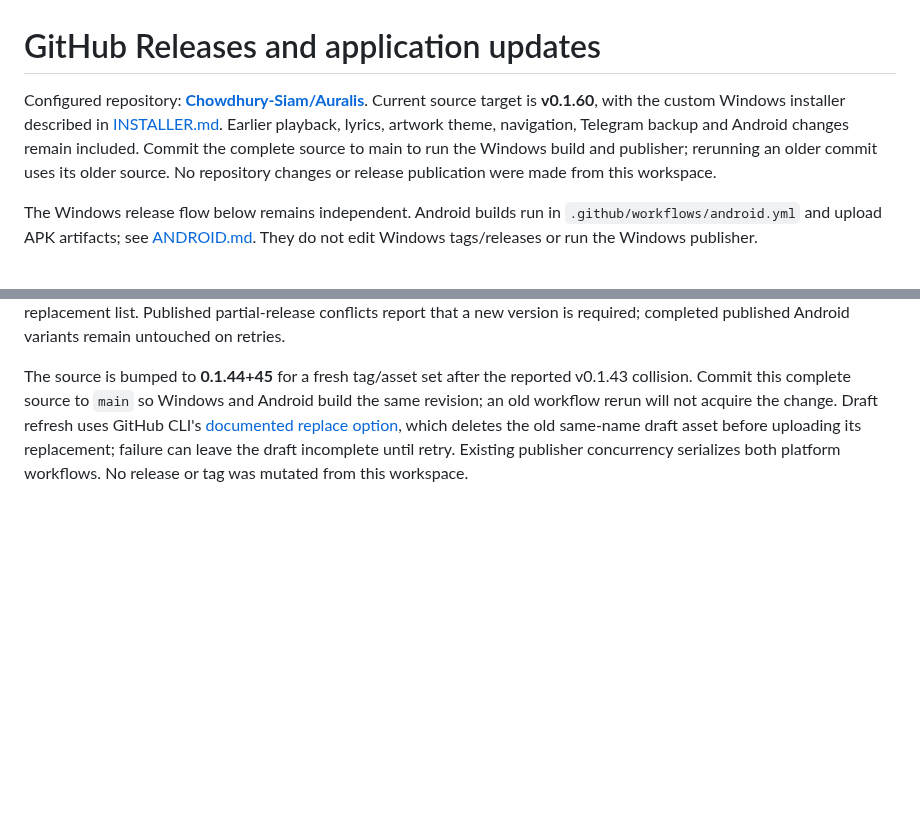
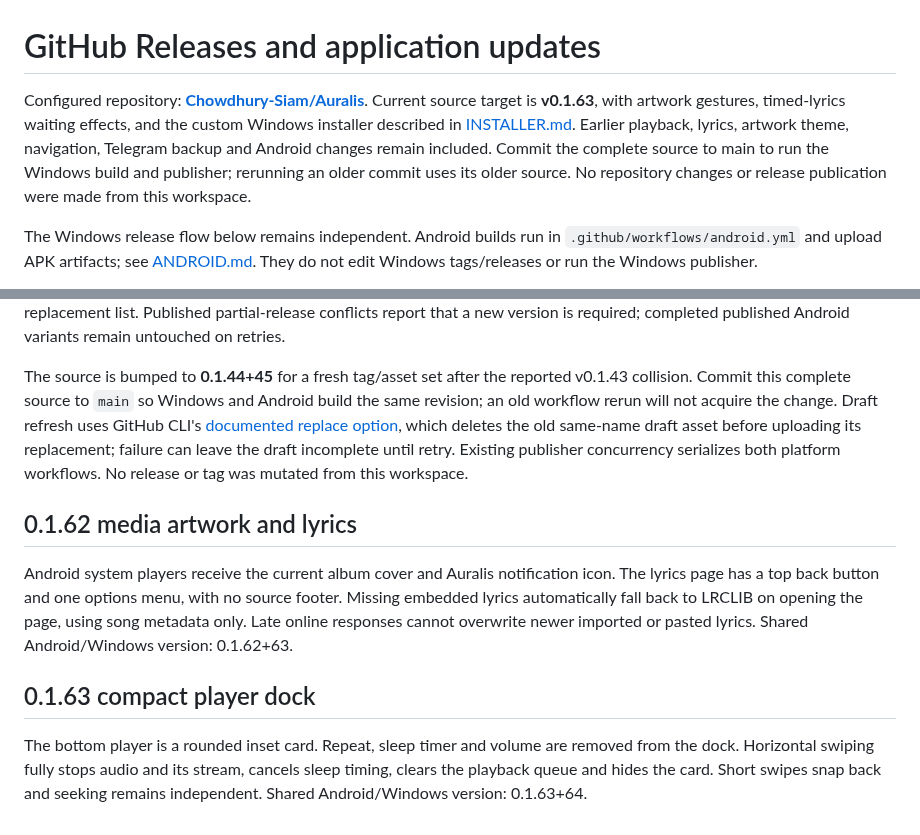
Before and after one commit to Chowdhury-Siam/Auralis, a Markdown page: docs/UPDATES.md, 2 parts joined by grey strips. Rendered like a GitHub page; blank space fills up the shorter version.

Commit message:
Small bug fixes: docs/UPDATES.md

```diff
--- a/docs/UPDATES.md
+++ b/docs/UPDATES.md
@@ -1,6 +1,6 @@
 # GitHub Releases and application updates
 
-Configured repository: **[Chowdhury-Siam/Auralis](https://github.com/Chowdhury-Siam/Auralis)**. Current source target is **v0.1.60**, with the custom Windows installer described in [INSTALLER.md](INSTALLER.md). Earlier playback, lyrics, artwork theme, navigation, Telegram backup and Android changes remain included. Commit the complete source to main to run the Windows build and publisher; rerunning an older commit uses its older source. No repository changes or release publication were made from this workspace.
+Configured repository: **[Chowdhury-Siam/Auralis](https://github.com/Chowdhury-Siam/Auralis)**. Current source target is **v0.1.63**, with artwork gestures, timed-lyrics waiting effects, and the custom Windows installer described in [INSTALLER.md](INSTALLER.md). Earlier playback, lyrics, artwork theme, navigation, Telegram backup and Android changes remain included. Commit the complete source to main to run the Windows build and publisher; rerunning an older commit uses its older source. No repository changes or release publication were made from this workspace.
 
 The Windows release flow below remains independent. Android builds run in `.github/workflows/android.yml` and upload APK artifacts; see [ANDROID.md](ANDROID.md). They do not edit Windows tags/releases or run the Windows publisher.
 
@@ -117,3 +117,11 @@ The native Windows launch regression uses a harmless GUI fixture in a path conta
 The Android publisher distinguishes unpublished drafts from published releases. A regenerated APK can differ between CI runs, including when the runner creates a new debug signing key. Missing draft files are uploaded and differing files owned by the current Android version/ABI/signing variant can be replaced, after rechecking the release is still a draft. Unchanged assets are skipped. The three current Android outputs (APK, native provenance ZIP and their checksum file) are verified against GitHub SHA-256 and sizes afterward. Windows release files, tags and other Android variants are outside this replacement list. Published partial-release conflicts report that a new version is required; completed published Android variants remain untouched on retries.
 
 The source is bumped to **0.1.44+45** for a fresh tag/asset set after the reported v0.1.43 collision. Commit this complete source to `main` so Windows and Android build the same revision; an old workflow rerun will not acquire the change. Draft refresh uses GitHub CLI's [documented replace option](https://cli.github.com/manual/gh_release_upload), which deletes the old same-name draft asset before uploading its replacement; failure can leave the draft incomplete until retry. Existing publisher concurrency serializes both platform workflows. No release or tag was mutated from this workspace.
+
+## 0.1.62 media artwork and lyrics
+
+Android system players receive the current album cover and Auralis notification icon. The lyrics page has a top back button and one options menu, with no source footer. Missing embedded lyrics automatically fall back to LRCLIB on opening the page, using song metadata only. Late online responses cannot overwrite newer imported or pasted lyrics. Shared Android/Windows version: 0.1.62+63.
+
+## 0.1.63 compact player dock
+
+The bottom player is a rounded inset card. Repeat, sleep timer and volume are removed from the dock. Horizontal swiping fully stops audio and its stream, cancels sleep timing, clears the playback queue and hides the card. Short swipes snap back and seeking remains independent. Shared Android/Windows version: 0.1.63+64.
```
